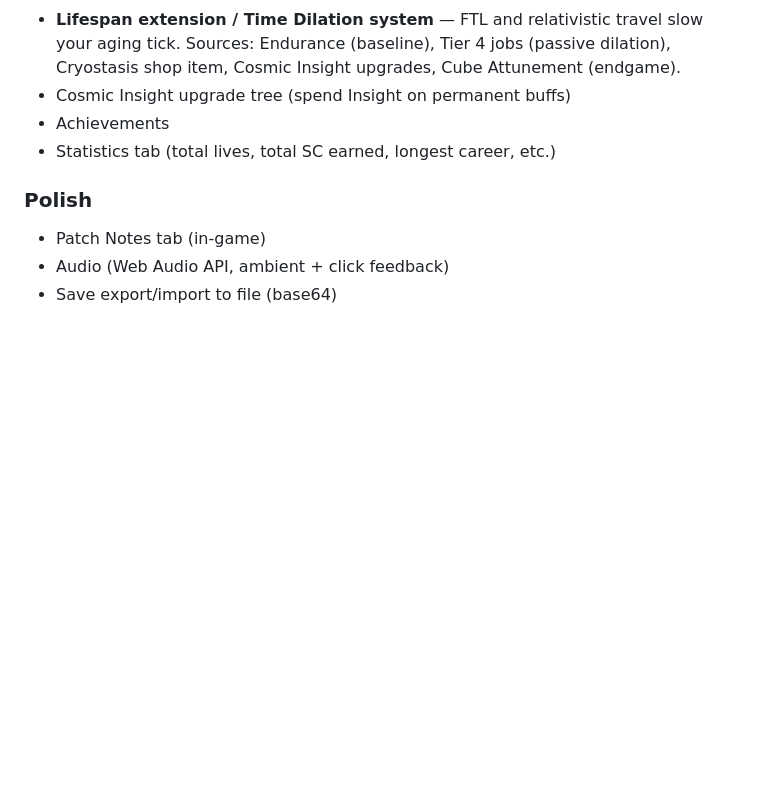
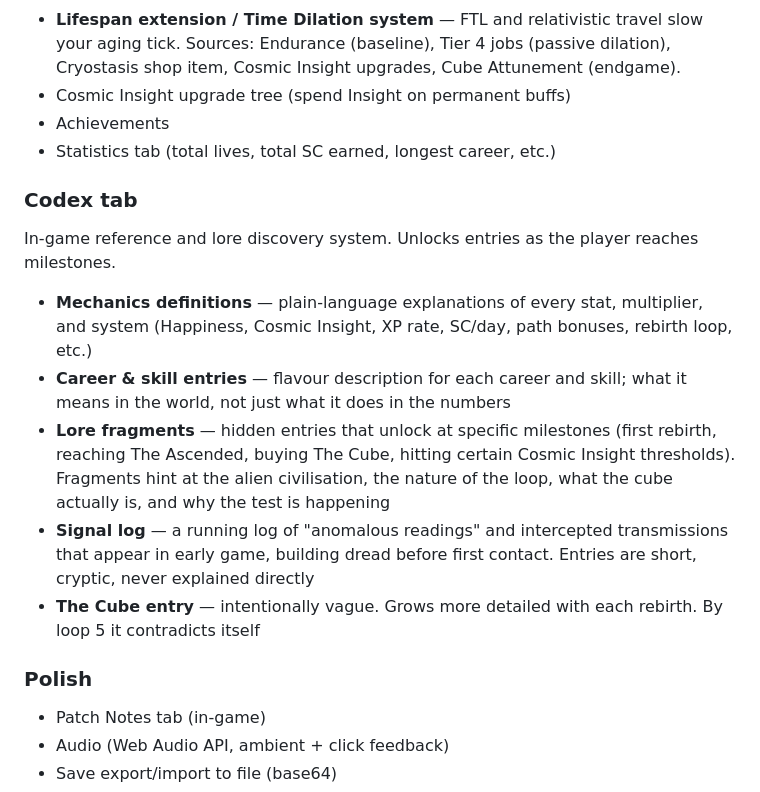
Before and after one commit to BrewerIndustries/Stellar-Ascent, a Markdown page: README.md, the part around the change. Drawn GitHub-style; blank space fills up the shorter version.

Commit message:
Add Codex tab to backlog
In-game reference + lore system: mechanics definitions, career/skill
flavour text, milestone-gated lore fragments, signal log for pre-contact
dread, and a Cube entry that deepens (and contradicts itself) across rebirths.

Co-Authored-By: Claude Sonnet 4.6 <noreply@anthropic.com>

```diff
--- a/README.md
+++ b/README.md
@@ -43,6 +43,14 @@ Cycle through lives as different roles, from scrap scavenger to starship captain
 - Achievements
 - Statistics tab (total lives, total SC earned, longest career, etc.)
 
+### Codex tab
+In-game reference and lore discovery system. Unlocks entries as the player reaches milestones.
+- **Mechanics definitions** — plain-language explanations of every stat, multiplier, and system (Happiness, Cosmic Insight, XP rate, SC/day, path bonuses, rebirth loop, etc.)
+- **Career & skill entries** — flavour description for each career and skill; what it means in the world, not just what it does in the numbers
+- **Lore fragments** — hidden entries that unlock at specific milestones (first rebirth, reaching The Ascended, buying The Cube, hitting certain Cosmic Insight thresholds). Fragments hint at the alien civilisation, the nature of the loop, what the cube actually is, and why the test is happening
+- **Signal log** — a running log of "anomalous readings" and intercepted transmissions that appear in early game, building dread before first contact. Entries are short, cryptic, never explained directly
+- **The Cube entry** — intentionally vague. Grows more detailed with each rebirth. By loop 5 it contradicts itself
+
 ### Polish
 - Patch Notes tab (in-game)
 - Audio (Web Audio API, ambient + click feedback)
```
